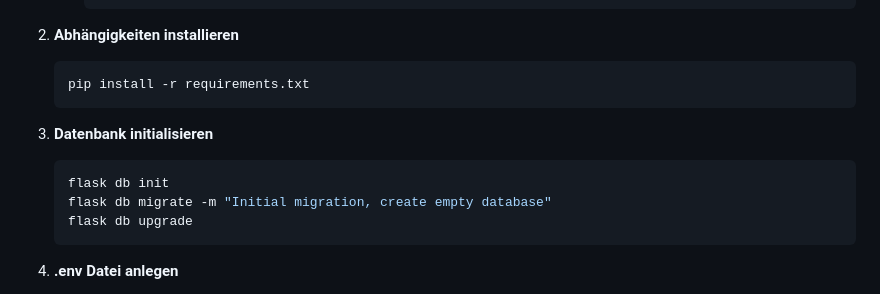
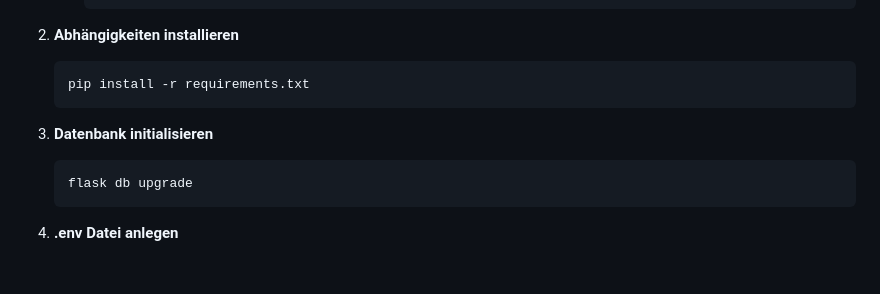
Before and after one commit to BoyKa73/OSMoppDiary, a Markdown page: README.md, the part around the change. GitHub-like rendering; blank space fills up the shorter version.

Commit message:
modified readme install guide

````diff
--- a/README.md
+++ b/README.md
@@ -61,8 +61,6 @@ MoppDiaryOS ist eine moderne Tagebuch- und Organisations-App für Einzelpersonen
    ```
 3. **Datenbank initialisieren**
    ```bash
-   flask db init
-   flask db migrate -m "Initial migration, create empty database"
    flask db upgrade
    ```
 4. **.env Datei anlegen**
````
